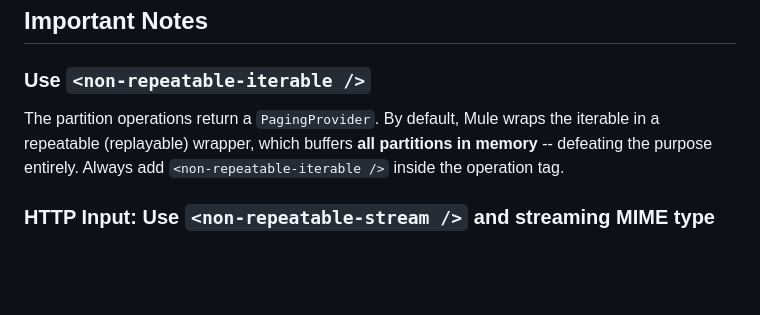
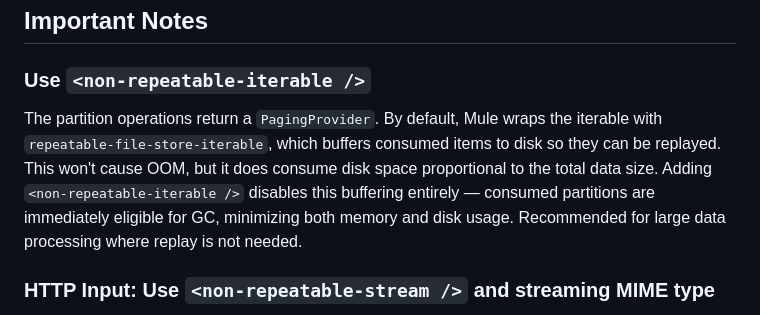
Before and after one commit to tmiya4ta/mule-custom-modules, a Markdown page: mule-data-partition-module/README.md, the part around the change. Drawn GitHub-style; blank space fills up the shorter version.

Commit message:
Fix non-repeatable-iterable description: default is file-store (disk), not memory

```diff
--- a/mule-data-partition-module/README.md
+++ b/mule-data-partition-module/README.md
@@ -183,7 +183,7 @@ Counts bytes and top-level items in a JSON array using Jackson streaming parser.
 
 ### Use `<non-repeatable-iterable />`
 
-The partition operations return a `PagingProvider`. By default, Mule wraps the iterable in a repeatable (replayable) wrapper, which buffers **all partitions in memory** -- defeating the purpose entirely. Always add `<non-repeatable-iterable />` inside the operation tag.
+The partition operations return a `PagingProvider`. By default, Mule wraps the iterable with `repeatable-file-store-iterable`, which buffers consumed items to disk so they can be replayed. This won't cause OOM, but it does consume disk space proportional to the total data size. Adding `<non-repeatable-iterable />` disables this buffering entirely — consumed partitions are immediately eligible for GC, minimizing both memory and disk usage. Recommended for large data processing where replay is not needed.
 
 ### HTTP Input: Use `<non-repeatable-stream />` and streaming MIME type
 
```
Also changed, not shown: mule-data-partition-module/README_ja.md (+1 -1 lines).
